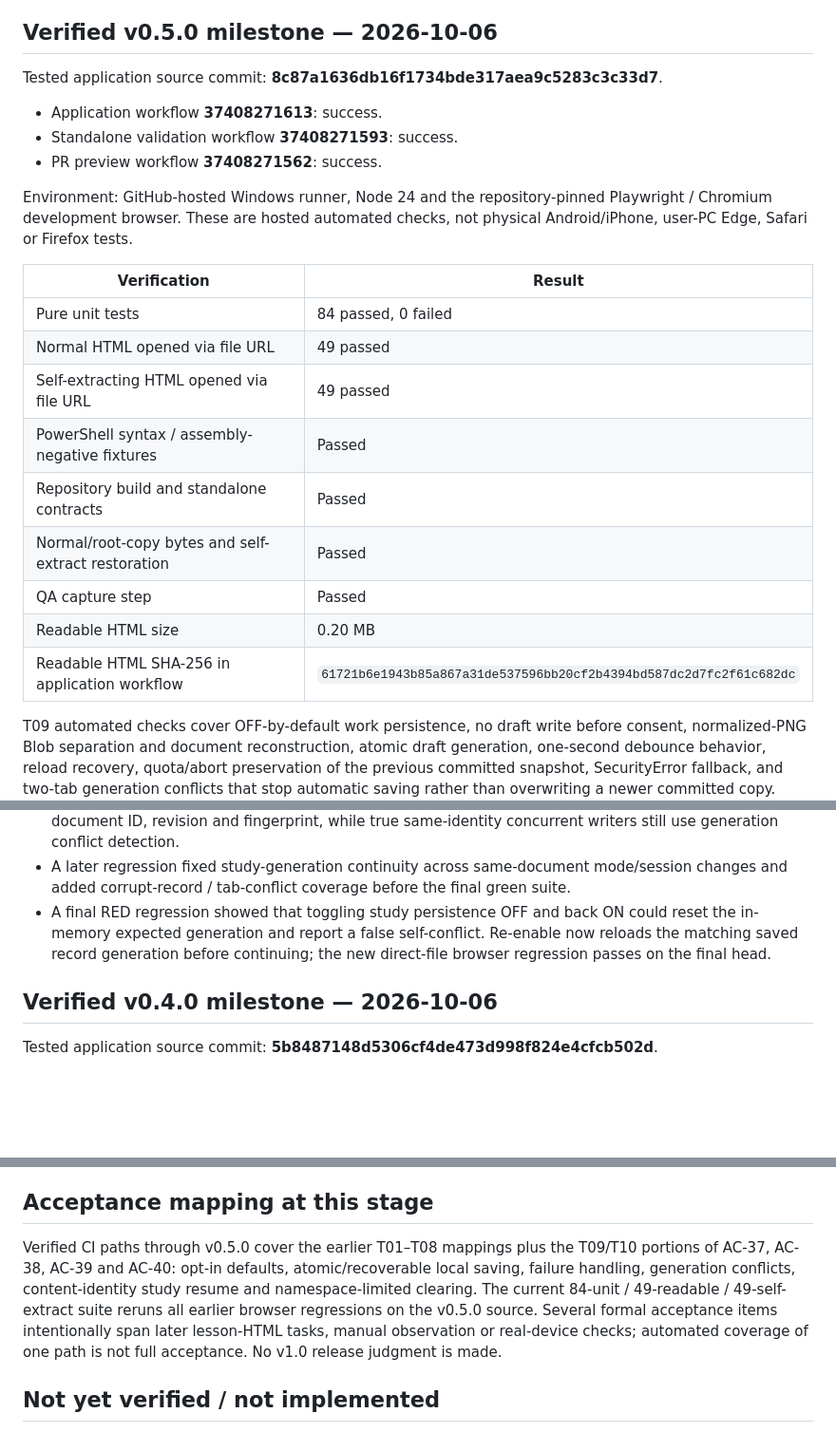
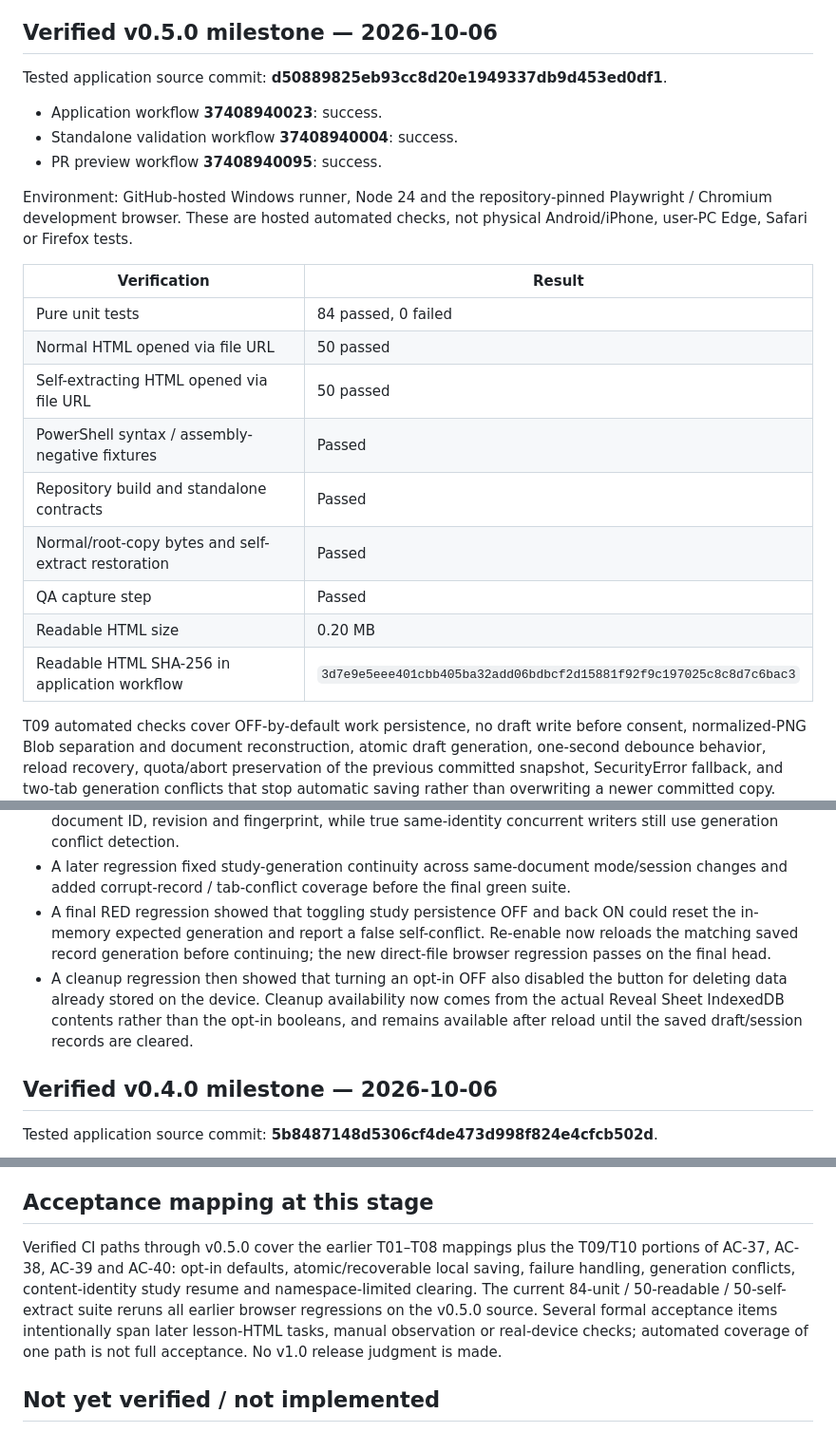
Before and after one commit to ttomohisa/htmlapps-reveal-sheet, a Markdown page: docs/QA_RESULTS.md, 3 parts joined by grey strips. Shown at 95% size. GitHub-like rendering; blank space fills up the shorter version.

Commit message:
docs: finalize v0.5.0 verification evidence

```diff
--- a/docs/QA_RESULTS.md
+++ b/docs/QA_RESULTS.md
@@ -6,25 +6,25 @@ This record contains verified CI evidence through v0.5.0 / T01–T10. It does no
 
 ## Verified v0.5.0 milestone — 2026-10-06
 
-Tested application source commit: **8c87a1636db16f1734bde317aea9c5283c3c33d7**.
+Tested application source commit: **d50889825eb93cc8d20e1949337db9d453ed0df1**.
 
-- Application workflow **37408271613**: success.
-- Standalone validation workflow **37408271593**: success.
-- PR preview workflow **37408271562**: success.
+- Application workflow **37408940023**: success.
+- Standalone validation workflow **37408940004**: success.
+- PR preview workflow **37408940095**: success.
 
 Environment: GitHub-hosted Windows runner, Node 24 and the repository-pinned Playwright / Chromium development browser. These are hosted automated checks, not physical Android/iPhone, user-PC Edge, Safari or Firefox tests.
 
 | Verification | Result |
 |---|---|
 | Pure unit tests | 84 passed, 0 failed |
-| Normal HTML opened via file URL | 49 passed |
-| Self-extracting HTML opened via file URL | 49 passed |
+| Normal HTML opened via file URL | 50 passed |
+| Self-extracting HTML opened via file URL | 50 passed |
 | PowerShell syntax / assembly-negative fixtures | Passed |
 | Repository build and standalone contracts | Passed |
 | Normal/root-copy bytes and self-extract restoration | Passed |
 | QA capture step | Passed |
 | Readable HTML size | 0.20 MB |
-| Readable HTML SHA-256 in application workflow | `61721b6e1943b85a867a31de537596bb20cf2b4394bd587dc2d7fc2f61c682dc` |
+| Readable HTML SHA-256 in application workflow | `3d7e9e5eee401cbb405ba32add06bdbcf2d15881f92f9c197025c8c8d7c6bac3` |
 
 T09 automated checks cover OFF-by-default work persistence, no draft write before consent, normalized-PNG Blob separation and document reconstruction, atomic draft generation, one-second debounce behavior, reload recovery, quota/abort preservation of the previous committed snapshot, SecurityError fallback, and two-tab generation conflicts that stop automatic saving rather than overwriting a newer committed copy. Manual editable-sheet export remains available when persistence is disabled or conflicted.
 
@@ -41,6 +41,7 @@ The approved Reveal Sheet SVG supplied for this milestone is now the canonical `
 - Study-session storage originally keyed only by document ID. A failing regression showed that edited content sharing the same document ID would conflict with the old study record. Session keys now include document ID, revision and fingerprint, while true same-identity concurrent writers still use generation conflict detection.
 - A later regression fixed study-generation continuity across same-document mode/session changes and added corrupt-record / tab-conflict coverage before the final green suite.
 - A final RED regression showed that toggling study persistence OFF and back ON could reset the in-memory expected generation and report a false self-conflict. Re-enable now reloads the matching saved record generation before continuing; the new direct-file browser regression passes on the final head.
+- A cleanup regression then showed that turning an opt-in OFF also disabled the button for deleting data already stored on the device. Cleanup availability now comes from the actual Reveal Sheet IndexedDB contents rather than the opt-in booleans, and remains available after reload until the saved draft/session records are cleared.
 
 ## Verified v0.4.0 milestone — 2026-10-06
 
@@ -170,7 +171,7 @@ Feature tests were first observed failing for missing core/input functionality,
 
 ## Acceptance mapping at this stage
 
-Verified CI paths through v0.5.0 cover the earlier T01–T08 mappings plus the T09/T10 portions of AC-37, AC-38, AC-39 and AC-40: opt-in defaults, atomic/recoverable local saving, failure handling, generation conflicts, content-identity study resume and namespace-limited clearing. The current 84-unit / 49-readable / 49-self-extract suite reruns all earlier browser regressions on the v0.5.0 source. Several formal acceptance items intentionally span later lesson-HTML tasks, manual observation or real-device checks; automated coverage of one path is not full acceptance. No v1.0 release judgment is made.
+Verified CI paths through v0.5.0 cover the earlier T01–T08 mappings plus the T09/T10 portions of AC-37, AC-38, AC-39 and AC-40: opt-in defaults, atomic/recoverable local saving, failure handling, generation conflicts, content-identity study resume and namespace-limited clearing. The current 84-unit / 50-readable / 50-self-extract suite reruns all earlier browser regressions on the v0.5.0 source. Several formal acceptance items intentionally span later lesson-HTML tasks, manual observation or real-device checks; automated coverage of one path is not full acceptance. No v1.0 release judgment is made.
 
 ## Not yet verified / not implemented
 
```
